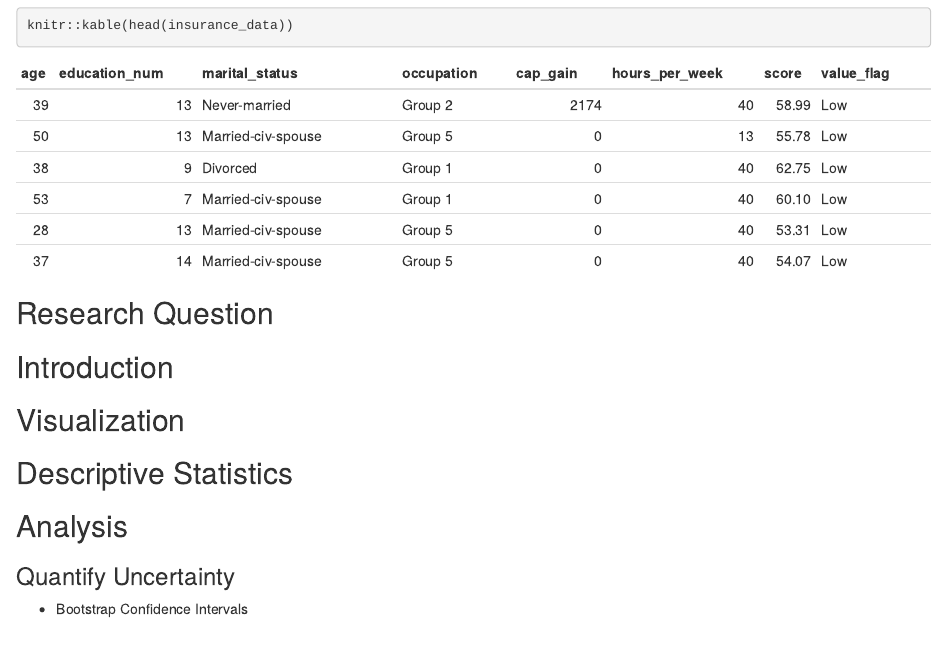
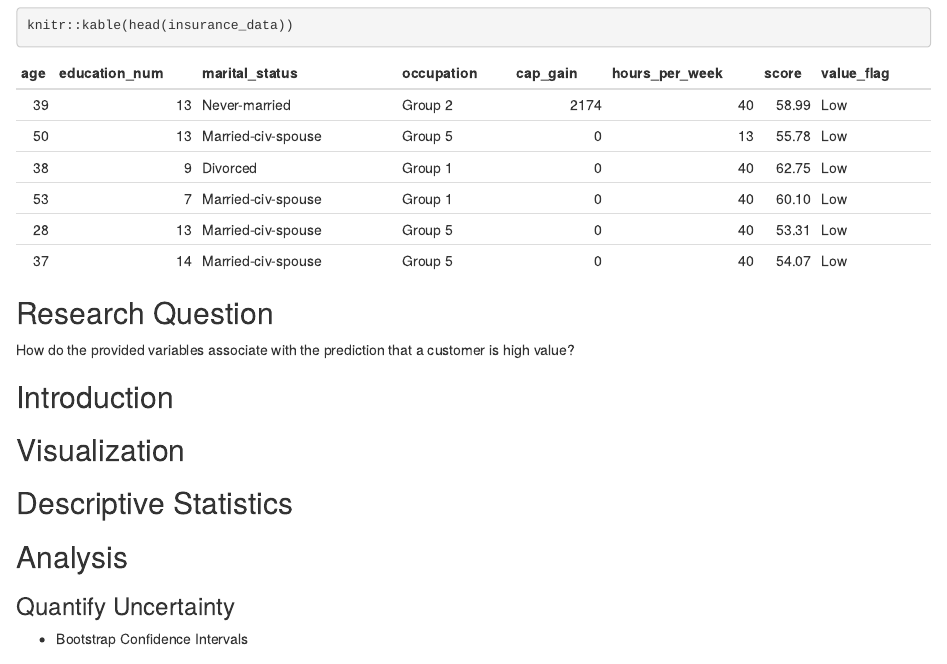
Before and after one commit to rnair98/stat305, an R Markdown document (Notebook.Rmd): the page in a window 1100 px wide, from 650 px down. Rendered offline with R 4.5, knitr and Pandoc, with nearby package versions.

Commit message:
Update Notebook.Rmd

````diff
--- a/Notebook.Rmd
+++ b/Notebook.Rmd
@@ -29,6 +29,7 @@ knitr::kable(head(insurance_data))
 ```
 
 ## Research Question
+How do the provided variables associate with the prediction that a customer is high value?
 
 ## Introduction
 
````
